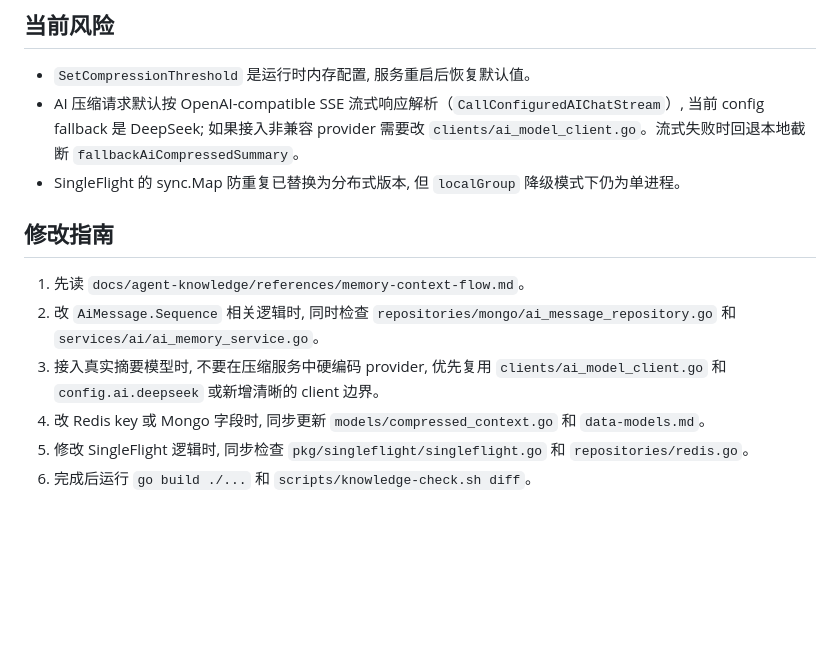
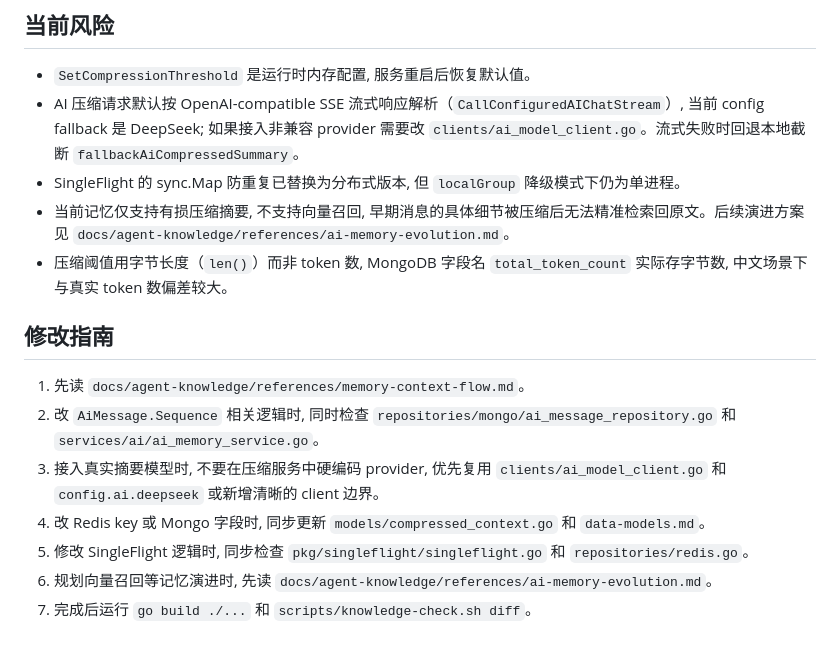
Before and after one commit to ElvisLin101/ai-meeting, a Markdown page: skills/ai-meeting-memory/SKILL.md, the part around the change. Rendered like a GitHub page; blank space fills up the shorter version.

Commit message:
feat:后续向量召回记忆文档铺垫

```diff
--- a/skills/ai-meeting-memory/SKILL.md
+++ b/skills/ai-meeting-memory/SKILL.md
@@ -70,6 +70,8 @@ description: 当需求涉及 AI 长上下文、历史消息窗口、压缩摘要
 - `SetCompressionThreshold` 是运行时内存配置, 服务重启后恢复默认值。
 - AI 压缩请求默认按 OpenAI-compatible SSE 流式响应解析（`CallConfiguredAIChatStream`）, 当前 config fallback 是 DeepSeek; 如果接入非兼容 provider 需要改 `clients/ai_model_client.go`。流式失败时回退本地截断 `fallbackAiCompressedSummary`。
 - SingleFlight 的 sync.Map 防重复已替换为分布式版本, 但 `localGroup` 降级模式下仍为单进程。
+- 当前记忆仅支持有损压缩摘要, 不支持向量召回, 早期消息的具体细节被压缩后无法精准检索回原文。后续演进方案见 `docs/agent-knowledge/references/ai-memory-evolution.md`。
+- 压缩阈值用字节长度（`len()`）而非 token 数, MongoDB 字段名 `total_token_count` 实际存字节数, 中文场景下与真实 token 数偏差较大。
 
 ## 修改指南
 
@@ -78,4 +80,5 @@ description: 当需求涉及 AI 长上下文、历史消息窗口、压缩摘要
 3. 接入真实摘要模型时, 不要在压缩服务中硬编码 provider, 优先复用 `clients/ai_model_client.go` 和 `config.ai.deepseek` 或新增清晰的 client 边界。
 4. 改 Redis key 或 Mongo 字段时, 同步更新 `models/compressed_context.go` 和 `data-models.md`。
 5. 修改 SingleFlight 逻辑时, 同步检查 `pkg/singleflight/singleflight.go` 和 `repositories/redis.go`。
-6. 完成后运行 `go build ./...` 和 `scripts/knowledge-check.sh diff`。
+6. 规划向量召回等记忆演进时, 先读 `docs/agent-knowledge/references/ai-memory-evolution.md`。
+7. 完成后运行 `go build ./...` 和 `scripts/knowledge-check.sh diff`。
```
Also changed, not shown: 1 other file.
